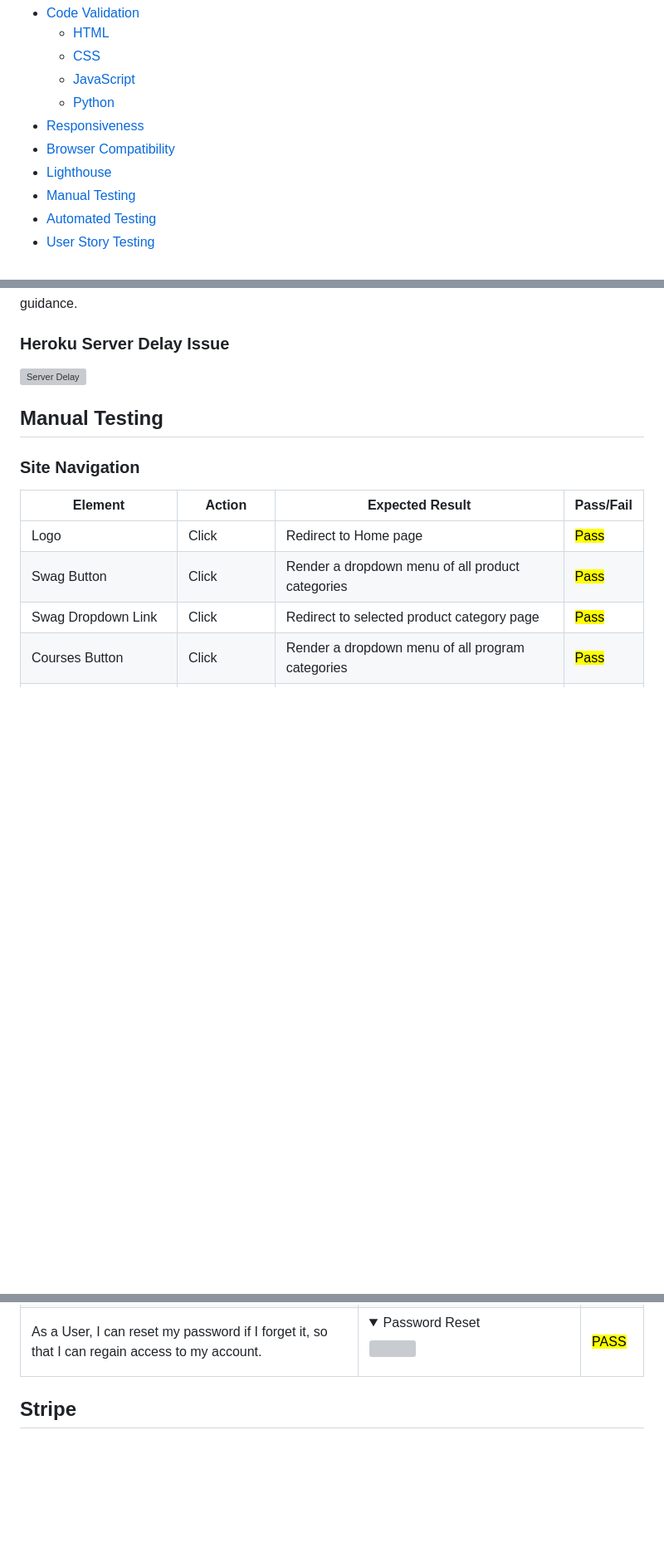
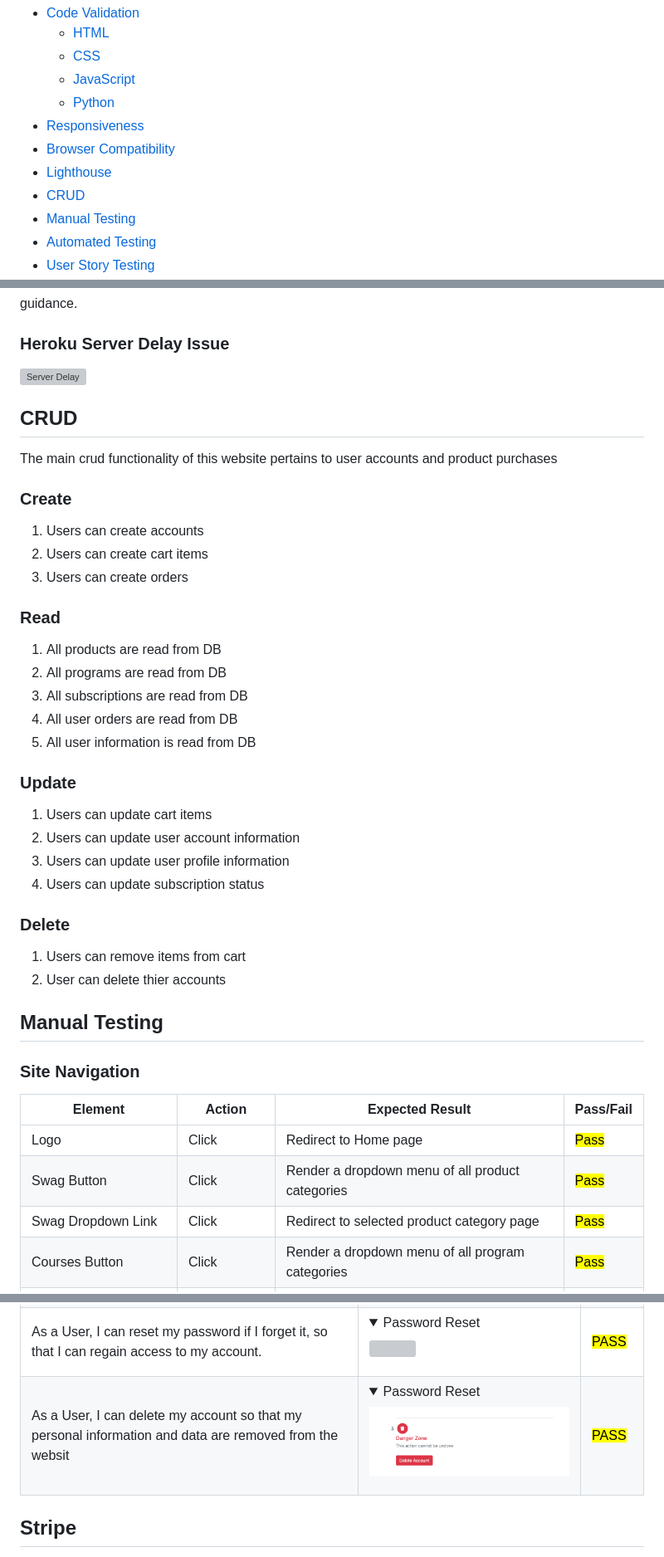
Before and after one commit to Noah-Samawi/ci-swag, a Markdown page: TESTING.md, 3 parts joined by grey strips. Shown: that part at 83% size. Rendered like a GitHub page; pictures changed too: documentation/images/features/accountdeletion.png (added); folded sections open; blank space fills up the shorter version; grey boxes are pictures that could not be loaded.

Commit message:
Update testing.md with crud functionality #55

```diff
--- a/TESTING.md
+++ b/TESTING.md
@@ -10,6 +10,7 @@ Go back to [README.md](/README.md)
 - [Responsiveness](#Responsiveness)
 - [Browser Compatibility](#browser-compatibility)
 - [Lighthouse](#Lighthouse)
+- [CRUD](#crud)
 - [Manual Testing](#manual-testing)
 - [Automated Testing](#automated-testing)
 - [User Story Testing](#user-story-testing)
@@ -145,6 +146,36 @@ After must research I could not find a solution to this issue. I will continue t
 ### Heroku Server Delay Issue
 
 ![Server Delay](./documentation/images/testing/lighthouse/serverdelay.png)
+
+## CRUD
+
+The main crud functionality of this website pertains to user accounts and product purchases
+
+### Create
+
+1. Users can create accounts
+2. Users can create cart items
+3. Users can create orders
+
+### Read
+
+1. All products are read from DB
+2. All programs are read from DB
+3. All subscriptions are read from DB
+4. All user orders are read from DB
+5. All user information is read from DB
+
+### Update
+
+1. Users can update cart items
+2. Users can update user account information
+3. Users can update user profile information
+4. Users can update subscription status
+
+### Delete
+
+1. Users can remove items from cart
+2. User can delete thier accounts
 
 ## Manual Testing
 
@@ -505,6 +539,7 @@ All automated tests are documented in test.py files and pass without error.
 | As a User, I can sign up for the newsletter so that I stay updated with the latest news and offerings                                                                                                  | <details><summary>Newsletter</summary><img src="./documentation/images/features/newsletter.png"></details>                  | <mark>PASS<mark> |
 | As a developer, I can ensure that all code is thoroughly documented with comments in a standardised format so that anyone reading the code can easily understand its purpose.                          | All custom code is commented and documented                                                                                 | <mark>PASS<mark> |
 | As a User, I can reset my password if I forget it, so that I can regain access to my account.                                                                                                          | <details><summary>Password Reset</summary><img src="./documentation/images/features/passwordreset.png"></details>           | <mark>PASS<mark> |
+| As a User, I can delete my account so that my personal information and data are removed from the websit                                                                                                | <details><summary>Password Reset</summary><img src="./documentation/images/features/accountdeletion.png"></details>         | <mark>PASS<mark> |
 
 ## Stripe
 
```
Also changed, not shown: other parts of TESTING.md (+3 -0 lines), README.md (+9 -0 lines).
